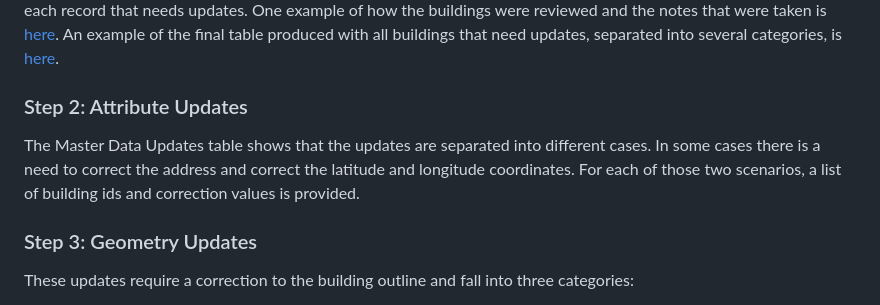
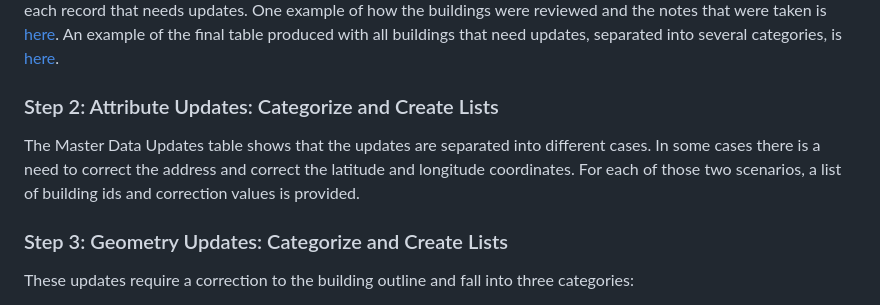
Before and after one commit to cityenergyproject/seattle, a Markdown page: documentation/Building_outlines.md, the part around the change. Drawn GitHub-style.

```diff
--- a/documentation/Building_outlines.md
+++ b/documentation/Building_outlines.md
@@ -9,10 +9,10 @@ The latest process to update the building outlines / footprints involves multipl
 ### Step 1: Review Buildings
 First, determine all the buildings/records that need their footprint updated.  This step requires manual review of the buildings data to determine which records need to have their attributes and/or geometry updated.  After the review, separate updates into Attribute Updates and Geometry/Outline Updates, noting the unique building id associated with each record that needs updates.  One example of how the buildings were reviewed and the notes that were taken is [here](https://docs.google.com/spreadsheets/d/1Uu3OiZqaJau9jNAGF7zjal-XunqhKVkR/edit#gid=500738303).  An example of the final table produced with all buildings that need updates, separated into several categories, is [here](https://docs.google.com/spreadsheets/d/1S3ftokz4nCtDrrEmpBPLNyr5fnd0YlbnjasbCqZTiHI/edit#gid=0).
 
-### Step 2: Attribute Updates
+### Step 2: Attribute Updates: Categorize and Create Lists
 The Master Data Updates table shows that the updates are separated into different cases. In some cases there is a need to correct the address and correct the latitude and longitude coordinates. For each of those two scenarios, a list of building ids and correction values is provided.
 
-### Step 3: Geometry Updates
+### Step 3: Geometry Updates: Categorize and Create Lists
 These updates require a correction to the building outline and fall into three categories:
 - Complete redo: A building footprint is entirely wrong (e.g. building was rebuilt) and the footprint needs to be redrawn.
 - Additions: Multiple buildings comprise the record, however, some are missing and need to be added (often the case for apartment condominiums)
```
